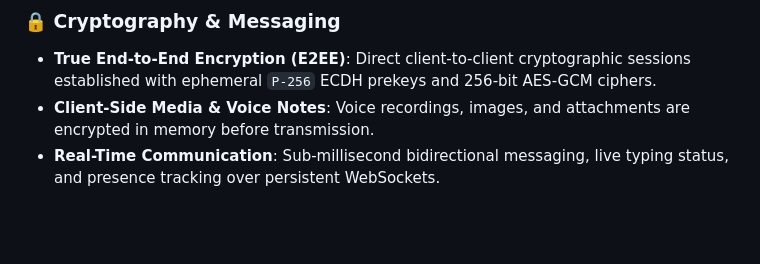
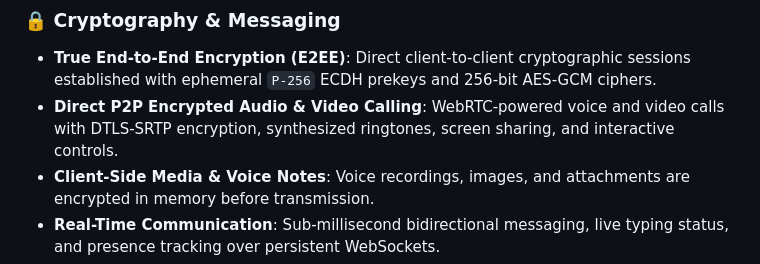
Before and after one commit to agnivx/GhostWire, a Markdown page: README.md, the part around the change. GitHub-like rendering; blank space fills up the shorter version.

Commit message:
Update README.md
Added details about direct P2P encrypted audio and video calling.

```diff
--- a/README.md
+++ b/README.md
@@ -29,6 +29,7 @@ GhostWire includes an isolated, real-time **Moderator Operations Console** prote
 
 ### 🔒 Cryptography & Messaging
 - **True End-to-End Encryption (E2EE)**: Direct client-to-client cryptographic sessions established with ephemeral `P-256` ECDH prekeys and 256-bit AES-GCM ciphers.
+- **Direct P2P Encrypted Audio & Video Calling**: WebRTC-powered voice and video calls with DTLS-SRTP encryption, synthesized ringtones, screen sharing, and interactive controls.
 - **Client-Side Media & Voice Notes**: Voice recordings, images, and attachments are encrypted in memory before transmission.
 - **Real-Time Communication**: Sub-millisecond bidirectional messaging, live typing status, and presence tracking over persistent WebSockets.
 - **Zero-Knowledge Backend**: Messages stored in transit are completely encrypted with authenticated GCM tags.
```
